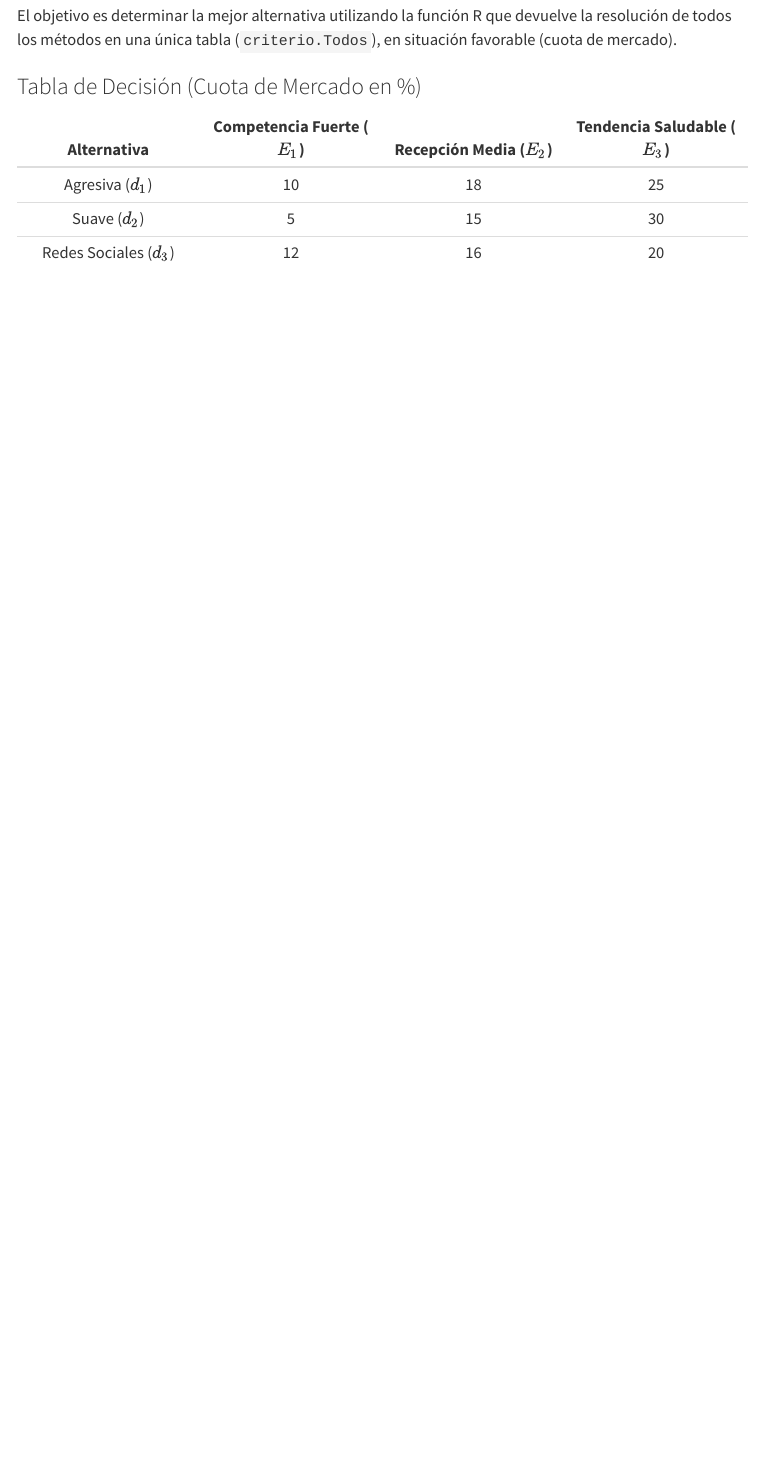
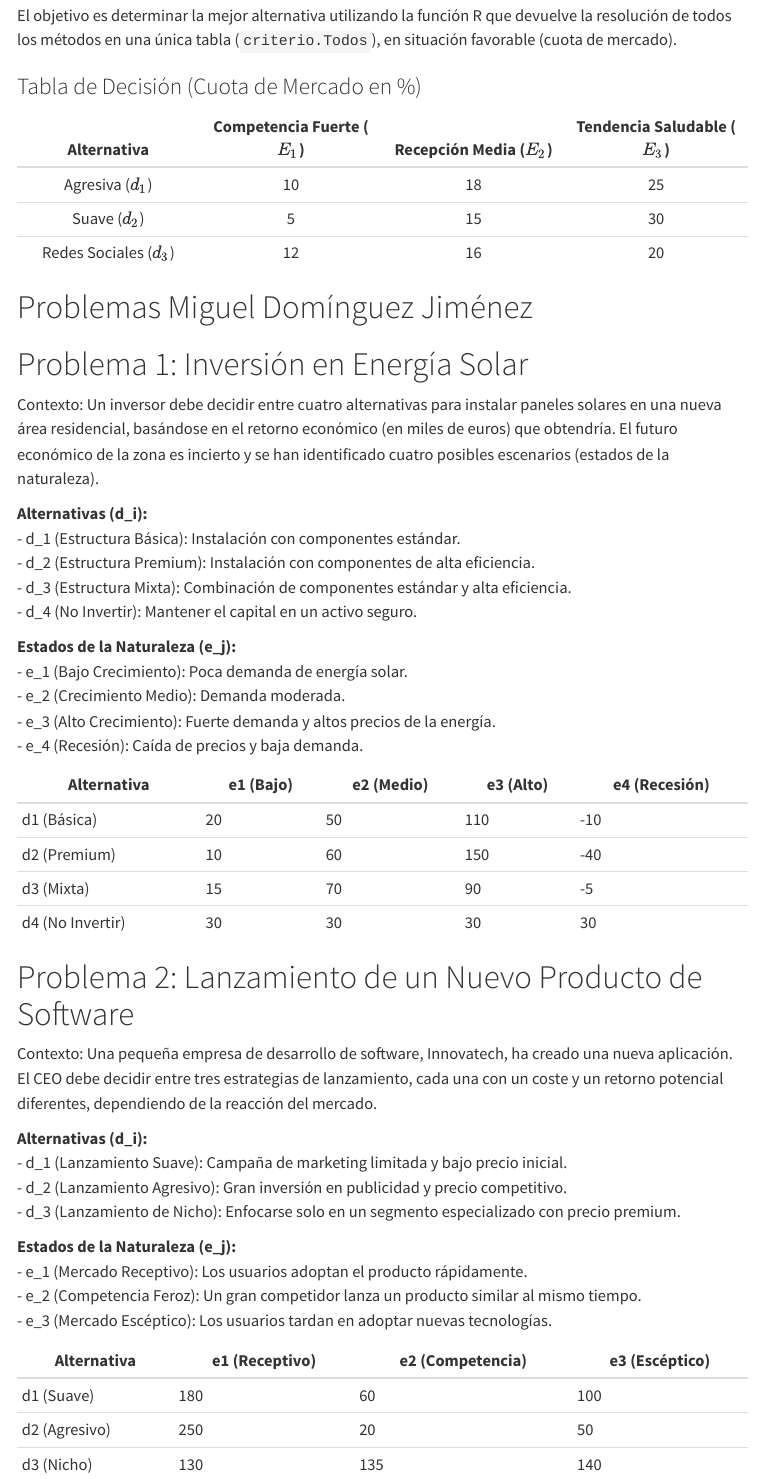
Before and after one commit to joaquinvp3/trabajo01grupotd2025, a Quarto document (Enunciados.qmd): the page in a window 1100 px wide, from 1090 px down. Rendered offline with R 4.5, knitr and Pandoc in place of Quarto, with nearby package versions; menus at the side of the page are left out.

Commit message:
Añado mis enunciados

```diff
--- a/Enunciados.qmd
+++ b/Enunciados.qmd
@@ -46,3 +46,49 @@ El objetivo es determinar la mejor alternativa utilizando la función R que devu
 | Agresiva ($d_1$) | 10 | 18 | 25 |
 | Suave ($d_2$) | 5 | 15 | 30 |
 | Redes Sociales ($d_3$) | 12 | 16 | 20 |
+
+# Problemas Miguel Domínguez Jiménez
+
+# Problema 1: Inversión en Energía Solar
+
+Contexto: Un inversor debe decidir entre cuatro alternativas para instalar paneles solares en una nueva área residencial, basándose en el retorno económico (en miles de euros) que obtendría. El futuro económico de la zona es incierto y se han identificado cuatro posibles escenarios (estados de la naturaleza).
+
+**Alternativas (d_i):**
+- d_1 (Estructura Básica): Instalación con componentes estándar.
+- d_2 (Estructura Premium): Instalación con componentes de alta eficiencia.
+- d_3 (Estructura Mixta): Combinación de componentes estándar y alta eficiencia.
+- d_4 (No Invertir): Mantener el capital en un activo seguro.
+
+**Estados de la Naturaleza (e_j):**
+- e_1 (Bajo Crecimiento): Poca demanda de energía solar.
+- e_2 (Crecimiento Medio): Demanda moderada.
+- e_3 (Alto Crecimiento): Fuerte demanda y altos precios de la energía.
+- e_4 (Recesión): Caída de precios y baja demanda.
+
+| Alternativa | e1 (Bajo) | e2 (Medio) | e3 (Alto) | e4 (Recesión) |
+|-------------|------------|------------|-----------|---------------|
+| d1 (Básica) | 20         | 50         | 110       | -10           |
+| d2 (Premium)| 10         | 60         | 150       | -40           |
+| d3 (Mixta)  | 15         | 70         | 90        | -5            |
+| d4 (No Invertir)| 30      | 30         | 30        | 30            |
+
+
+# Problema 2: Lanzamiento de un Nuevo Producto de Software
+
+Contexto: Una pequeña empresa de desarrollo de software, Innovatech, ha creado una nueva aplicación. El CEO debe decidir entre tres estrategias de lanzamiento, cada una con un coste y un retorno potencial diferentes, dependiendo de la reacción del mercado.
+
+**Alternativas (d_i):**
+- d_1 (Lanzamiento Suave): Campaña de marketing limitada y bajo precio inicial.
+- d_2 (Lanzamiento Agresivo): Gran inversión en publicidad y precio competitivo.
+- d_3 (Lanzamiento de Nicho): Enfocarse solo en un segmento especializado con precio premium.
+
+**Estados de la Naturaleza (e_j):**
+- e_1 (Mercado Receptivo): Los usuarios adoptan el producto rápidamente.
+- e_2 (Competencia Feroz): Un gran competidor lanza un producto similar al mismo tiempo.
+- e_3 (Mercado Escéptico): Los usuarios tardan en adoptar nuevas tecnologías.
+
+| Alternativa | e1 (Receptivo) | e2 (Competencia) | e3 (Escéptico) |
+|-------------|----------------|-----------------|----------------|
+| d1 (Suave)  | 180            | 60              | 100            |
+| d2 (Agresivo)| 250           | 20              | 50             |
+| d3 (Nicho)  | 130            | 135              | 140            |
```
